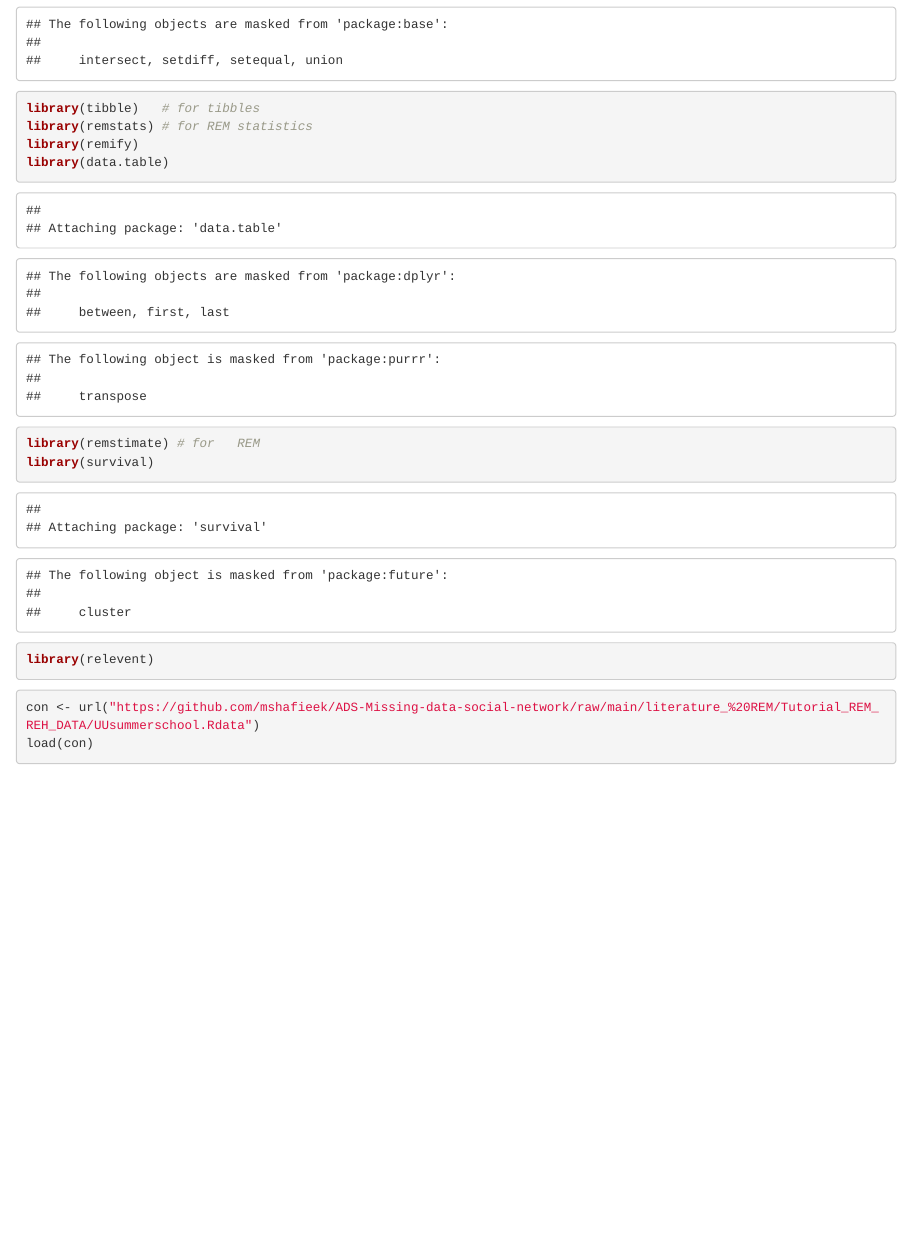
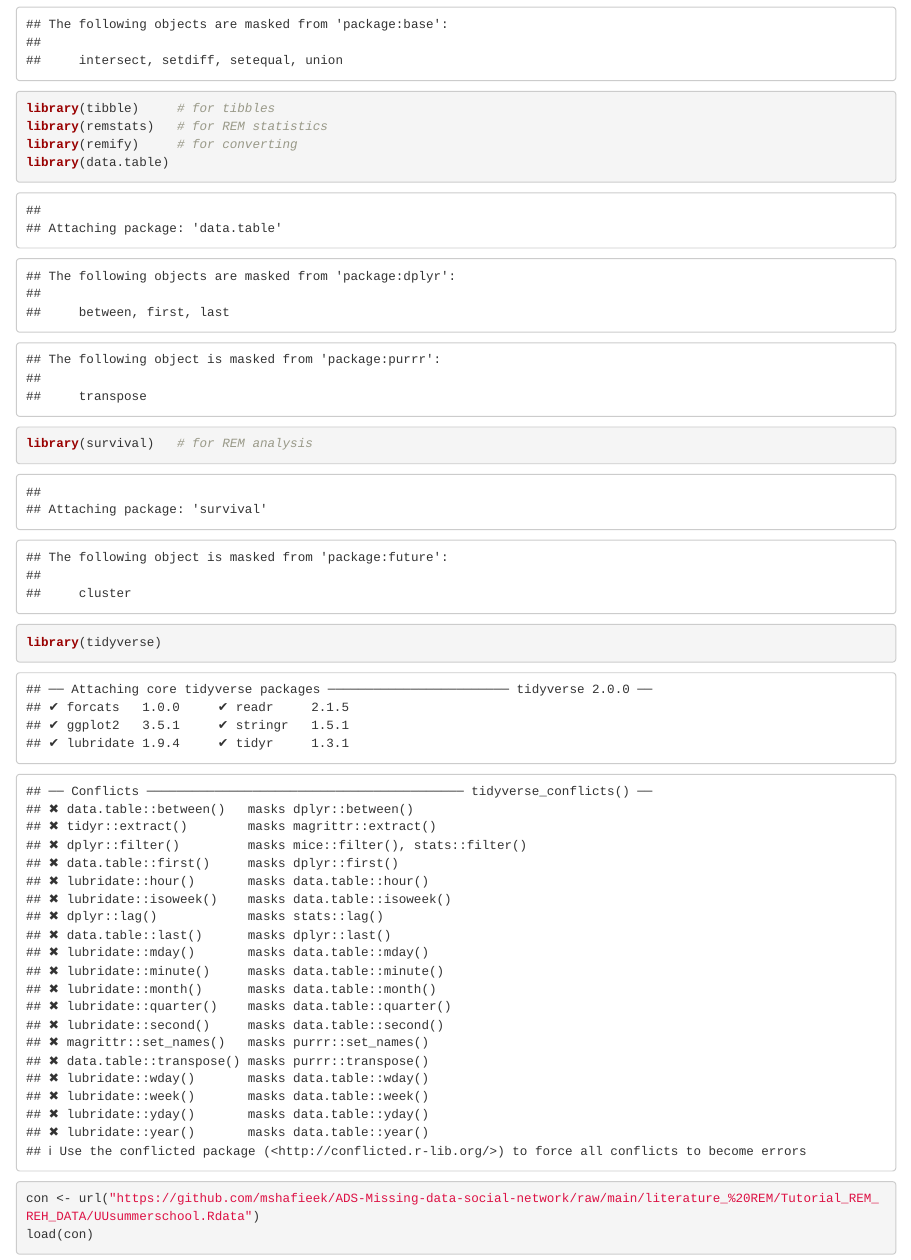
Before and after one commit to mshafieek/ADS-Missing-data-social-network, an R Markdown document (Jesse/Jesse.Rmd): the page in a window 1100 px wide, from 900 px down. Rendered offline with R 4.5, knitr and Pandoc, with nearby package versions; some code elsewhere in the file could not run offline.

Commit message:
Update Jesse.Rmd

````diff
--- a/Jesse/Jesse.Rmd
+++ b/Jesse/Jesse.Rmd
@@ -13,3 +8,0 @@ library(dplyr)    # for data manipulation
-library(tibble)   # for tibbles
-library(remstats) # for REM statistics
-library(remify)
@@ -16,7 +14,9 @@ library(remify)
+library(tibble)     # for tibbles
+library(remstats)   # for REM statistics
+library(remify)     # for converting
 library(data.table)
-library(remstimate) # for   REM
-library(survival)
-library(relevent)
+library(survival)   # for REM analysis
+library(tidyverse)
 ```
 
 ```{r}
````
Also changed, not shown: Jesse/Jesse.Rmd (11 more changed lines).
